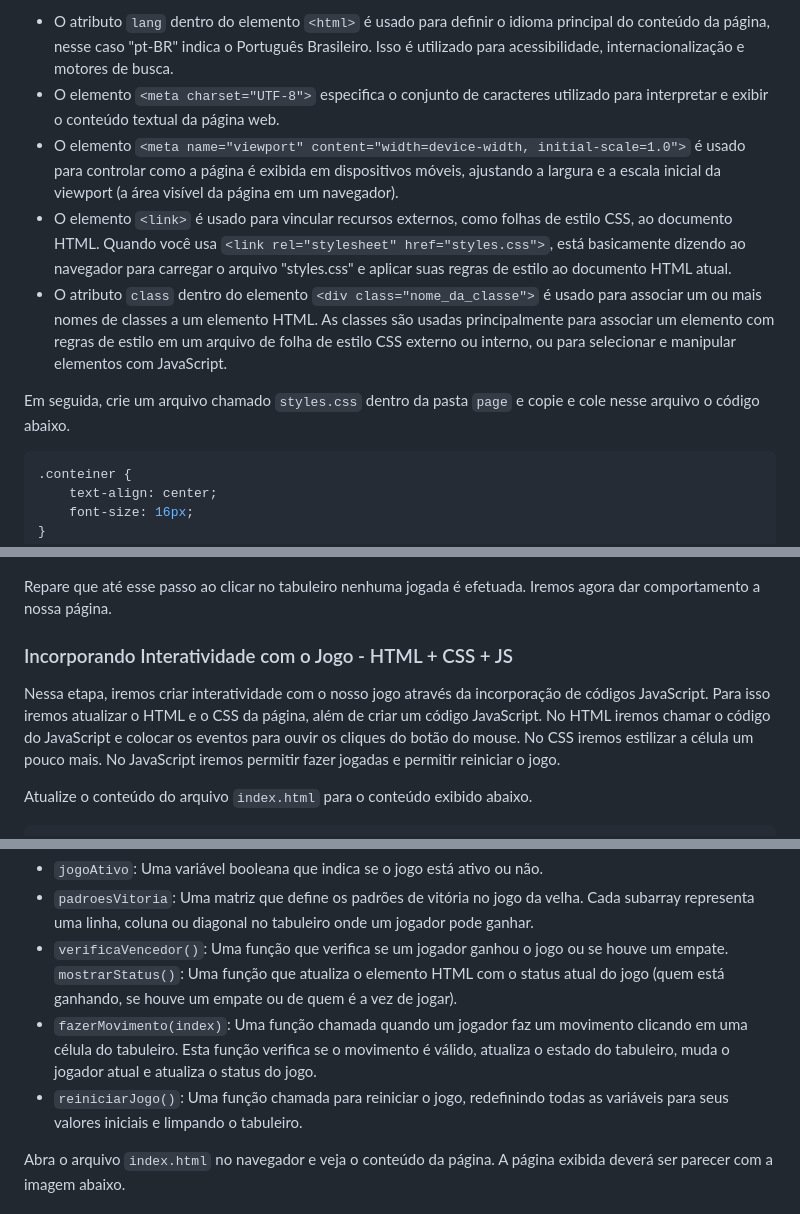
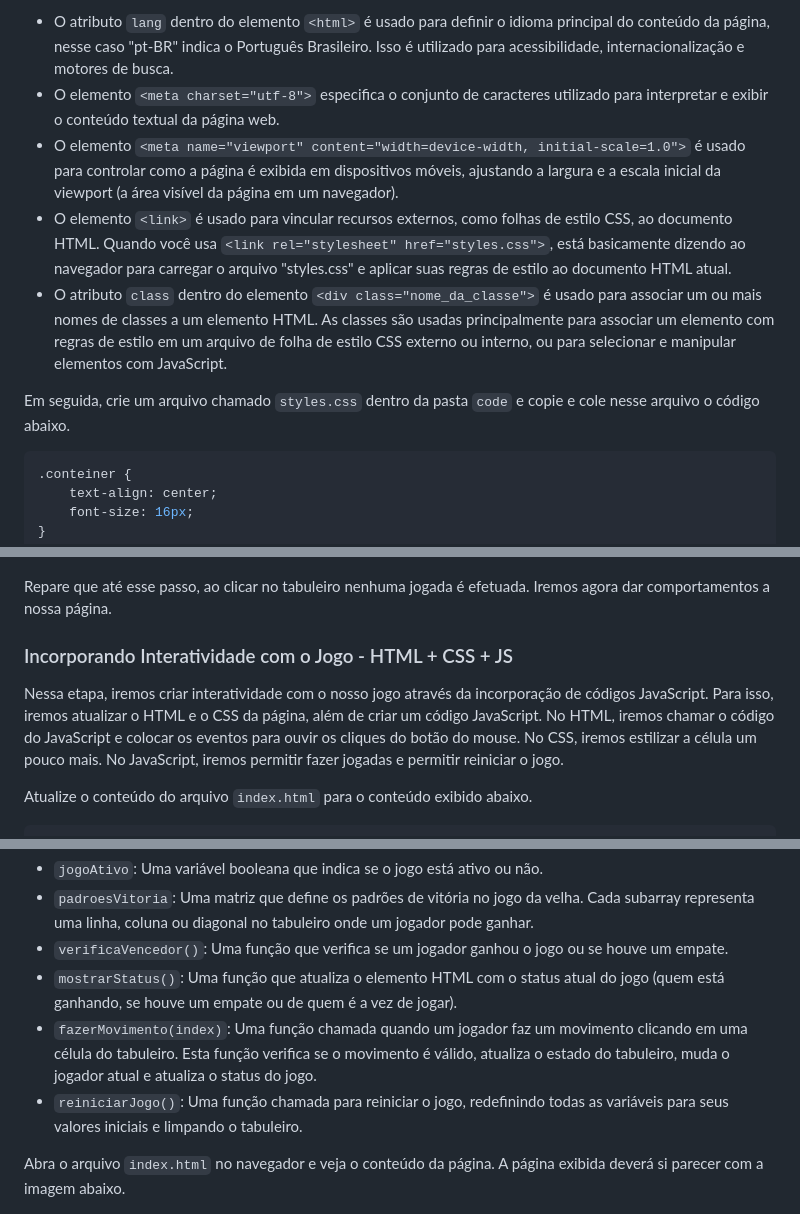
Before and after one commit to ufla-prog-web/aula-html-css-js, a Markdown page: README.md, 3 parts joined by grey strips. GitHub-like rendering.

````diff
--- a/README.md
+++ b/README.md
@@ -219,12 +227,12 @@ Nessa etapa, iremos melhorar o aspecto visual da nossa página web através da i
 A seguir temos algumas explicações sobre as atualizações do código HTML:
 
 * O atributo `lang` dentro do elemento `<html>` é usado para definir o idioma principal do conteúdo da página, nesse caso "pt-BR" indica o Português Brasileiro. Isso é utilizado para acessibilidade, internacionalização e motores de busca.
-* O elemento `<meta charset="UTF-8">` especifica o conjunto de caracteres utilizado para interpretar e exibir o conteúdo textual da página web.
+* O elemento `<meta charset="utf-8">` especifica o conjunto de caracteres utilizado para interpretar e exibir o conteúdo textual da página web.
 * O elemento `<meta name="viewport" content="width=device-width, initial-scale=1.0">` é usado para controlar como a página é exibida em dispositivos móveis, ajustando a largura e a escala inicial da viewport (a área visível da página em um navegador).
 * O elemento `<link>` é usado para vincular recursos externos, como folhas de estilo CSS, ao documento HTML. Quando você usa `<link rel="stylesheet" href="styles.css">`, está basicamente dizendo ao navegador para carregar o arquivo "styles.css" e aplicar suas regras de estilo ao documento HTML atual.
 * O atributo `class` dentro do elemento `<div class="nome_da_classe">` é usado para associar um ou mais nomes de classes a um elemento HTML. As classes são usadas principalmente para associar um elemento com regras de estilo em um arquivo de folha de estilo CSS externo ou interno, ou para selecionar e manipular elementos com JavaScript.
 
-Em seguida, crie um arquivo chamado `styles.css` dentro da pasta `page` e copie e cole nesse arquivo o código abaixo.
+Em seguida, crie um arquivo chamado `styles.css` dentro da pasta `code` e copie e cole nesse arquivo o código abaixo.
 
 ```css
 .conteiner {
@@ -386,11 +396,11 @@ Abra o arquivo `index.html` no navegador e veja o conteúdo da página. A págin
 
 ![Imagem Jogo 03](./docs/img_jogo3.png)
 
-Repare que até esse passo ao clicar no tabuleiro nenhuma jogada é efetuada. Iremos agora dar comportamento a nossa página.
+Repare que até esse passo, ao clicar no tabuleiro nenhuma jogada é efetuada. Iremos agora dar comportamentos a nossa página.
 
 ### Incorporando Interatividade com o Jogo - HTML + CSS + JS
 
-Nessa etapa, iremos criar interatividade com o nosso jogo através da incorporação de códigos JavaScript. Para isso iremos atualizar o HTML e o CSS da página, além de criar um código JavaScript. No HTML iremos chamar o código do JavaScript e colocar os eventos para ouvir os cliques do botão do mouse. No CSS iremos estilizar a célula um pouco mais. No JavaScript iremos permitir fazer jogadas e permitir reiniciar o jogo.
+Nessa etapa, iremos criar interatividade com o nosso jogo através da incorporação de códigos JavaScript. Para isso, iremos atualizar o HTML e o CSS da página, além de criar um código JavaScript. No HTML, iremos chamar o código do JavaScript e colocar os eventos para ouvir os cliques do botão do mouse. No CSS, iremos estilizar a célula um pouco mais. No JavaScript, iremos permitir fazer jogadas e permitir reiniciar o jogo.
 
 Atualize o conteúdo do arquivo `index.html` para o conteúdo exibido abaixo.
 
@@ -628,11 +638,11 @@ A seguir temos algumas explicações sobre as atualizações do código JavaScri
 * `jogoAtivo`: Uma variável booleana que indica se o jogo está ativo ou não.
 * `padroesVitoria`: Uma matriz que define os padrões de vitória no jogo da velha. Cada subarray representa uma linha, coluna ou diagonal no tabuleiro onde um jogador pode ganhar.
 * `verificaVencedor()`: Uma função que verifica se um jogador ganhou o jogo ou se houve um empate.
-`mostrarStatus()`: Uma função que atualiza o elemento HTML com o status atual do jogo (quem está ganhando, se houve um empate ou de quem é a vez de jogar).
+* `mostrarStatus()`: Uma função que atualiza o elemento HTML com o status atual do jogo (quem está ganhando, se houve um empate ou de quem é a vez de jogar).
 * `fazerMovimento(index)`: Uma função chamada quando um jogador faz um movimento clicando em uma célula do tabuleiro. Esta função verifica se o movimento é válido, atualiza o estado do tabuleiro, muda o jogador atual e atualiza o status do jogo.
 * `reiniciarJogo()`: Uma função chamada para reiniciar o jogo, redefinindo todas as variáveis para seus valores iniciais e limpando o tabuleiro.
 
-Abra o arquivo `index.html` no navegador e veja o conteúdo da página. A página exibida deverá ser parecer com a imagem abaixo.
+Abra o arquivo `index.html` no navegador e veja o conteúdo da página. A página exibida deverá si parecer com a imagem abaixo.
 
 ![Imagem Jogo 05](./docs/img_jogo5.png)
 
````
Also changed, not shown: other parts of README.md (+42 -22 lines).
